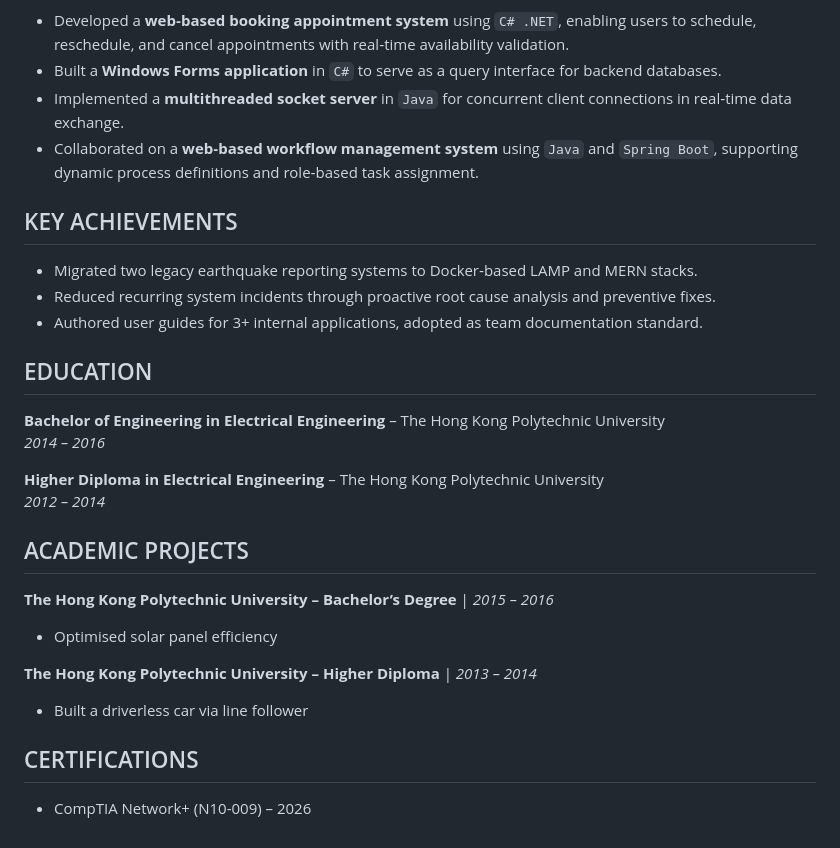
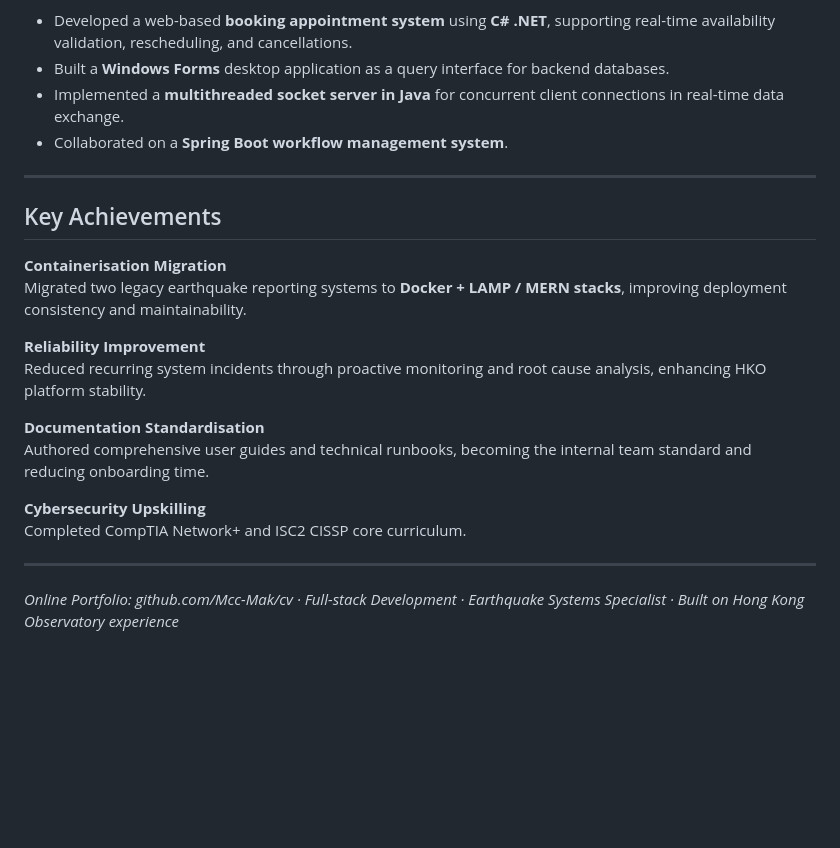
Before and after one commit to Mcc-Mak/cv, a Markdown page: CV (Analyst Programmer).md, the part around one of its changes. Rendered like a GitHub page; blank space fills up the shorter version.

```diff
--- a/CV (Analyst Programmer).md
+++ b/CV (Analyst Programmer).md
@@ -36,32 +78,26 @@ Analyst Programmer with **6+ years of experience** in full‑stack web developme
 *Sep 2019 – Jun 2022*
 
-- Developed a **web‑based booking appointment system** using `C# .NET`, enabling users to schedule, reschedule, and cancel appointments with real‑time availability validation.
-- Built a **Windows Forms application** in `C#` to serve as a query interface for backend databases.
-- Implemented a **multithreaded socket server** in `Java` for concurrent client connections in real‑time data exchange.
-- Collaborated on a **web‑based workflow management system** using `Java` and `Spring Boot`, supporting dynamic process definitions and role‑based task assignment.
+- Developed a web-based **booking appointment system** using **C# .NET**, supporting real-time availability validation, rescheduling, and cancellations.
+- Built a **Windows Forms** desktop application as a query interface for backend databases.
+- Implemented a **multithreaded socket server in Java** for concurrent client connections in real-time data exchange.
+- Collaborated on a **Spring Boot workflow management system**.
 
-## KEY ACHIEVEMENTS
+---
 
-- Migrated two legacy earthquake reporting systems to Docker‑based LAMP and MERN stacks.
-- Reduced recurring system incidents through proactive root cause analysis and preventive fixes.
-- Authored user guides for 3+ internal applications, adopted as team documentation standard.
+## Key Achievements
 
-## EDUCATION
+**Containerisation Migration**
+Migrated two legacy earthquake reporting systems to **Docker + LAMP / MERN stacks**, improving deployment consistency and maintainability.
 
-**Bachelor of Engineering in Electrical Engineering** – The Hong Kong Polytechnic University
-*2014 – 2016*
+**Reliability Improvement**
+Reduced recurring system incidents through proactive monitoring and root cause analysis, enhancing HKO platform stability.
 
-**Higher Diploma in Electrical Engineering** – The Hong Kong Polytechnic University
-*2012 – 2014*
+**Documentation Standardisation**
+Authored comprehensive user guides and technical runbooks, becoming the internal team standard and reducing onboarding time.
 
-## ACADEMIC PROJECTS
+**Cybersecurity Upskilling**
+Completed CompTIA Network+ and ISC2 CISSP core curriculum.
 
-**The Hong Kong Polytechnic University – Bachelor’s Degree** | *2015 – 2016*
-- Optimised solar panel efficiency
+---
 
-**The Hong Kong Polytechnic University – Higher Diploma** | *2013 – 2014*
-- Built a driverless car via line follower
-
-## CERTIFICATIONS
-
-- CompTIA Network+ (N10-009) – 2026
+*Online Portfolio: github.com/Mcc-Mak/cv · Full-stack Development · Earthquake Systems Specialist · Built on Hong Kong Observatory experience*
```
Also changed, not shown: other parts of CV (Analyst Programmer).md (+64 -22 lines).
